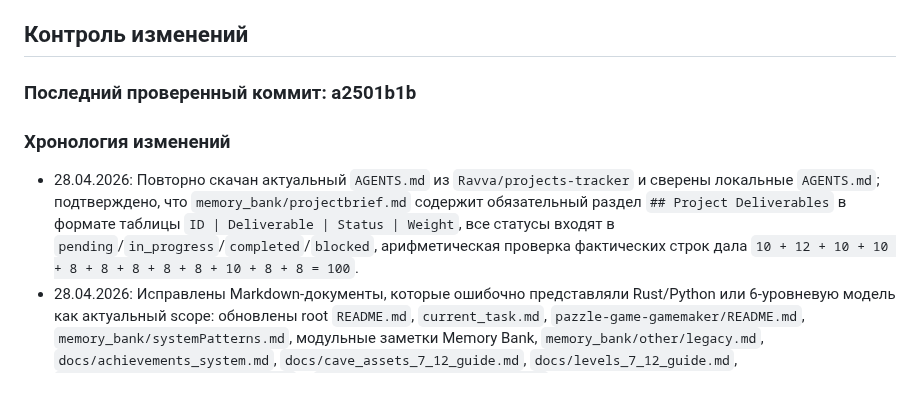
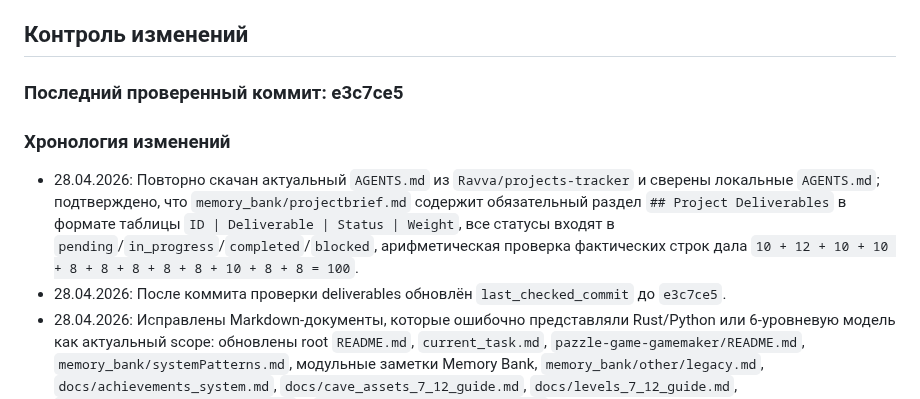
Before and after one commit to lololoevish/pazzle-game, a Markdown page: memory_bank/progress.md, the part around the change. Rendered like a GitHub page.

Commit message:
Обновление last checked commit

```diff
--- a/memory_bank/progress.md
+++ b/memory_bank/progress.md
@@ -39,11 +39,12 @@
 
 ## Контроль изменений
 
-### Последний проверенный коммит: a2501b1b
+### Последний проверенный коммит: e3c7ce5
 
 ### Хронология изменений
 
 - 28.04.2026: Повторно скачан актуальный `AGENTS.md` из `Ravva/projects-tracker` и сверены локальные `AGENTS.md`; подтверждено, что `memory_bank/projectbrief.md` содержит обязательный раздел `## Project Deliverables` в формате таблицы `ID | Deliverable | Status | Weight`, все статусы входят в `pending`/`in_progress`/`completed`/`blocked`, арифметическая проверка фактических строк дала `10 + 12 + 10 + 10 + 8 + 8 + 8 + 8 + 8 + 10 + 8 + 8 = 100`.
+- 28.04.2026: После коммита проверки deliverables обновлён `last_checked_commit` до `e3c7ce5`.
 - 28.04.2026: Исправлены Markdown-документы, которые ошибочно представляли Rust/Python или 6-уровневую модель как актуальный scope: обновлены root `README.md`, `current_task.md`, `pazzle-game-gamemaker/README.md`, `memory_bank/systemPatterns.md`, модульные заметки Memory Bank, `memory_bank/other/legacy.md`, `docs/achievements_system.md`, `docs/cave_assets_7_12_guide.md`, `docs/levels_7_12_guide.md`, `docs/audio_dramaturgy_guide.md` и `docs/gms2_testing_strategy.md`
 - 28.04.2026: После коммита синхронизации Memory Bank обновлён `last_checked_commit` до `a2501b1b`.
 - 28.04.2026: Скачан и сверен актуальный `AGENTS.md` из `Ravva/projects-tracker`; подтверждено, что локальный `memory_bank/AGENTS.md` соответствует актуальным правилам, `memory_bank/projectbrief.md` содержит раздел `## Project Deliverables` в формате таблицы `ID | Deliverable | Status | Weight`, все статусы канонические, сумма весов подтверждена как `10 + 12 + 10 + 10 + 8 + 8 + 8 + 8 + 8 + 10 + 8 + 8 = 100`
```
